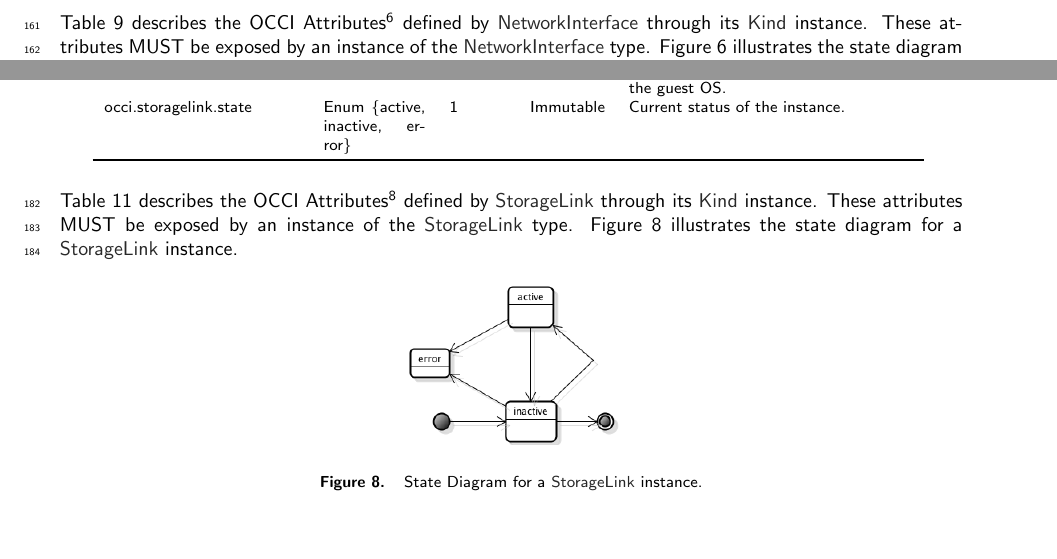
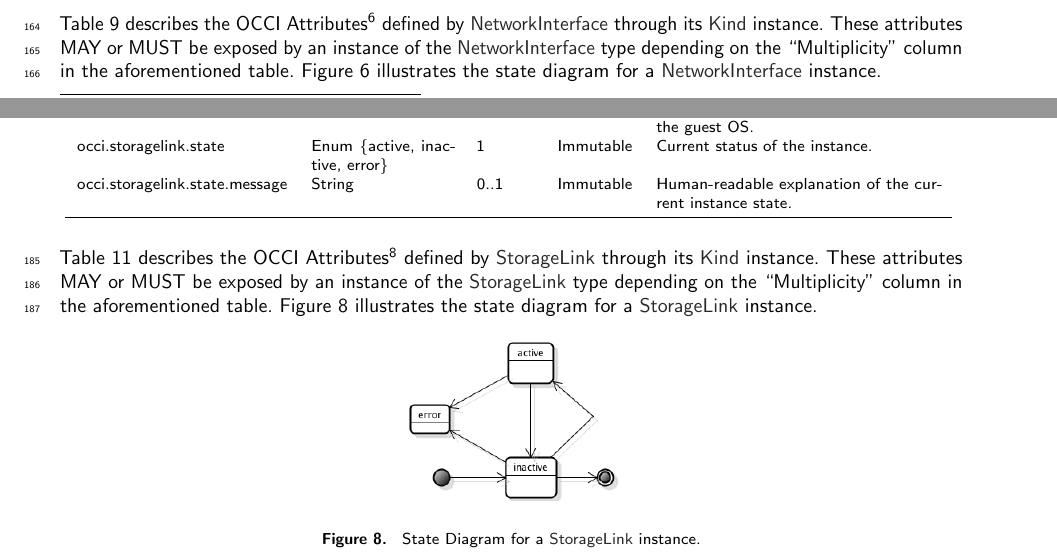
Before and after one commit to occiware/occi-wg, a LaTeX document (infrastructure.tex): two parts of pages 8 and 10 of 17, joined at a grey line, cut so that both start at the same text, the shorter picture padded with empty space. Compiled offline with pdfLaTeX.

Commit message:
Added state.message to all attr tables
* Compute
* Network
* Storage
* NetworkInterface
* StorageLink

```diff
--- a/infrastructure.tex
+++ b/infrastructure.tex
@@ -1,5 +1,7 @@
 \documentclass[10pt,a4paper]{article}
 \usepackage[utf8]{inputenc}
+\usepackage[english]{babel}
+\usepackage[activate={true,nocompatibility},final,tracking=true,kerning=true,spacing=true]{microtype}
 \usepackage{fullpage}
 \usepackage{graphicx}
 \usepackage{fancyhdr}
@@ -218,6 +220,8 @@ the \hl{Resource} base type defined in OCCI Core Model
 	& Mutable & Maximum RAM in gigabytes allocated to the instance.\\
 	occi.compute.state & Enum \{active, inactive, suspended, error\} & 1
 	& Immutable & Current state of the instance.\\
+	occi.compute.state.message & String & 0..1
+	& Immutable & Human-readable explanation of the current instance state.\\
 	\botrule
 	\end{tabular}
 }
@@ -289,6 +294,8 @@ The \hl{Network} type is assigned the
 	& Tag based VLANs (e.g. external-dmz).\\
 	occi.network.state & Enum \{active, inactive, error\} & 1 & Immutable
 	& Current state of the instance.\\
+	occi.network.state.message & String & 0..1 & Immutable
+	& Human-readable explanation of the current instance state.\\
 	\botrule
 	\end{tabular}
 }
@@ -407,4 +415,6 @@ type defined in the OCCI Core Model \cite{occi:core}.  The
 	& Current status of the instance.\\
+	occi.storage.state.message & String & 0..1 & Immutable
+	& Human-readable explanation of the current instance state.\\
 	\botrule
 	\end{tabular}
 }
@@ -492,6 +503,8 @@ be related to the \textit{http://schemas.ogf.org/occi/core\#link}
 	& MAC address associated with the link's device interface\\
 	occi.networkinterface.state & Enum \{active, inactive, error\}& 1
 	& Immutable & Current status of the instance.\\
+	occi.networkinterface.state.message & String & 0..1 & Immutable
+	& Human-readable explanation of the current instance state.\\
 	\botrule
 	\end{tabular}
 }
@@ -500,8 +513,9 @@ Table~\ref{tbl:networklink} describes the OCCI Attributes%
 \footnote{See the ``{\tt attributes}'' attribute defined by the
   \hl{Category} type and inherited by \hl{Kind} \cite{occi:core}.}
 defined by \hl{NetworkInterface} through its \hl{Kind} instance. These
-attributes MUST be exposed by an instance of the \hl{NetworkInterface}
-type.  Figure~\ref{fig:networklink_state} illustrates the state
+attributes MAY or MUST be exposed by an instance of the \hl{NetworkInterface} type
+depending on the ``Multiplicity'' column in the aforementioned table.
+Figure~\ref{fig:networklink_state} illustrates the state
 diagram for a \hl{NetworkInterface} instance.
 
 \begin{figure}[!h]
@@ -592,6 +606,8 @@ related to the \textit{http://schemas.ogf.org/occi/core\#link}
 	& Point to where the storage is mounted in the guest OS.\\
 	occi.storagelink.state & Enum \{active, inactive, error\}& 1
 	& Immutable & Current status of the instance.\\
+	occi.storagelink.state.message & String & 0..1 & Immutable
+	& Human-readable explanation of the current instance state.\\
 	\botrule
 	\end{tabular}
 }
@@ -600,8 +616,9 @@ Table~\ref{tbl:storagelink} describes the OCCI Attributes%
 \footnote{See the ``{\tt attributes}'' attribute defined by the
   \hl{Category} type and inherited by \hl{Kind} \cite{occi:core}.}
 defined by \hl{StorageLink} through its \hl{Kind} instance. These
-attributes MUST be exposed by an instance of the \hl{StorageLink}
-type.  Figure~\ref{fig:storagelink_state} illustrates the state
+attributes MAY or MUST be exposed by an instance of the \hl{StorageLink} type
+depending on the ``Multiplicity'' column in the aforementioned table.
+Figure~\ref{fig:storagelink_state} illustrates the state
 diagram for a \hl{StorageLink} instance.
 
 \begin{figure}[!h]
```
Also changed, not shown: infrastructure.tex (31 more changed lines).
